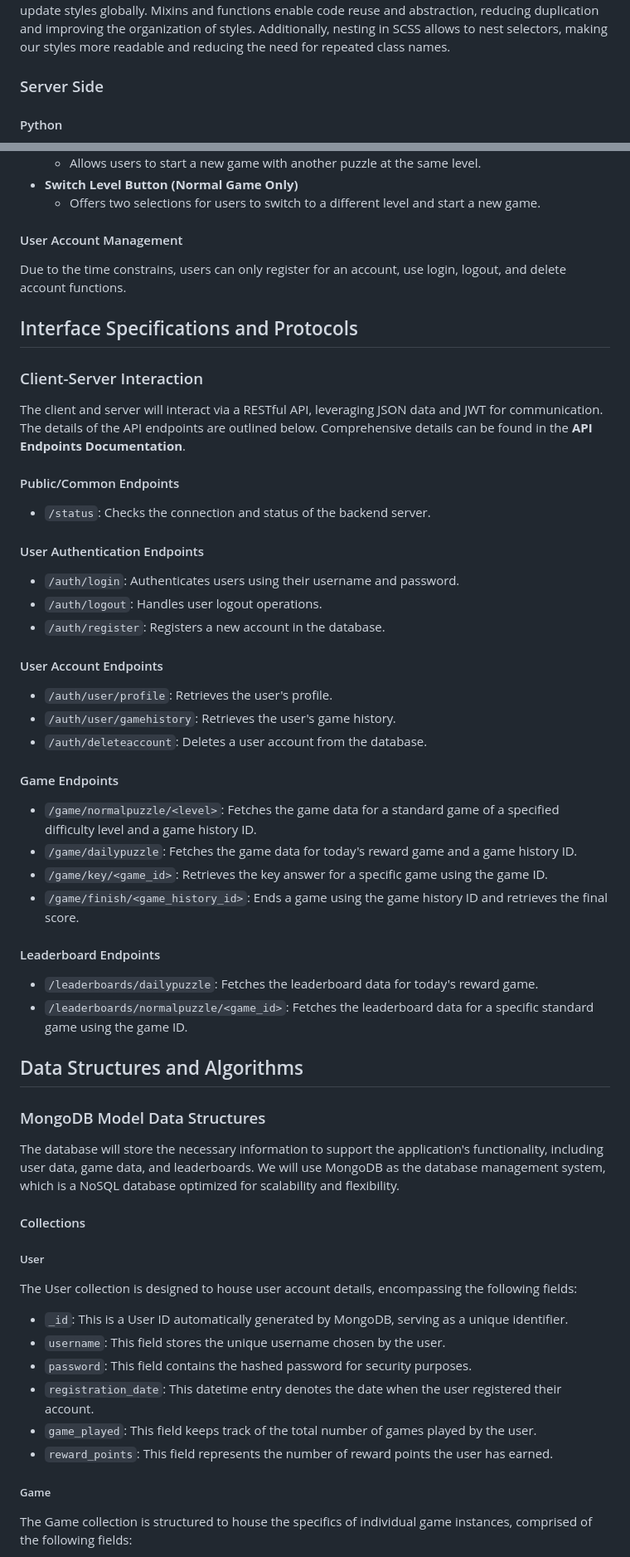
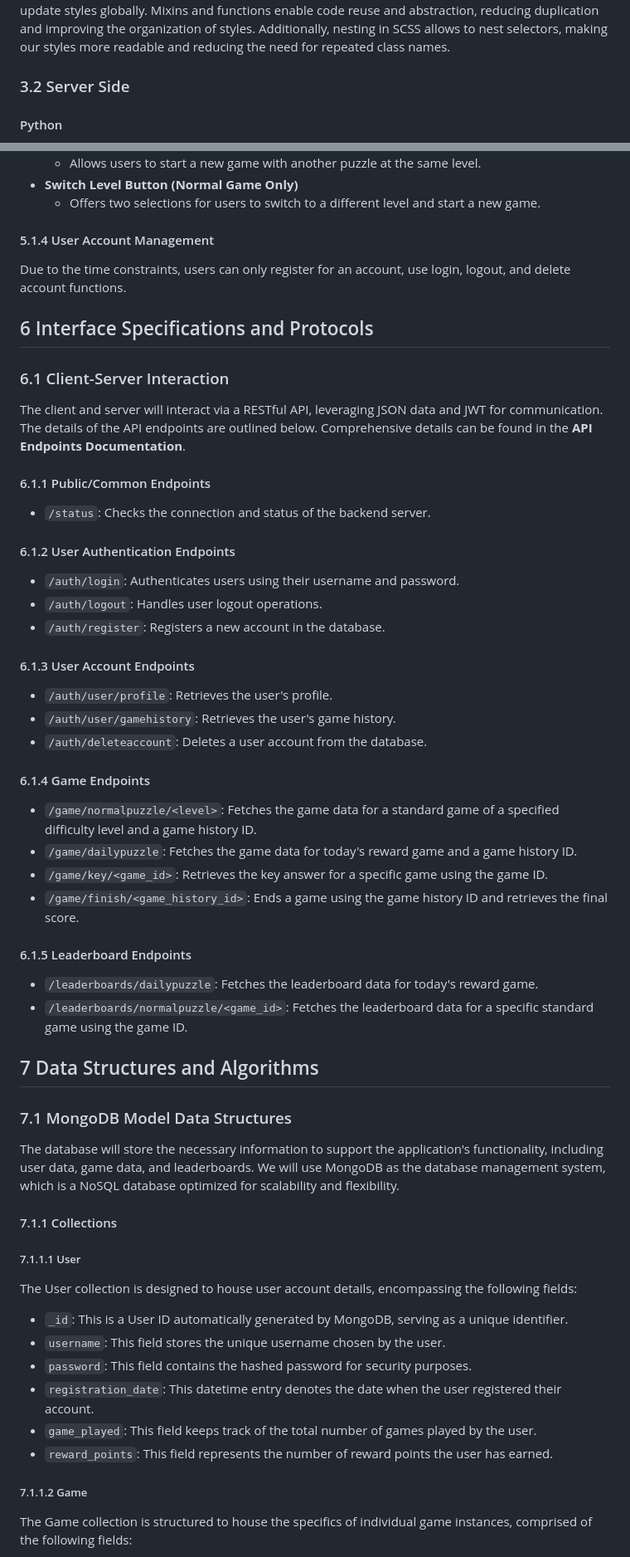
Before and after one commit to warrenlyr/CSS566-Final-Project, a Markdown page: Documentation/Software Design Document/README.md, 2 parts joined by grey strips. Shown at 83% size. Rendered like a GitHub page.

```diff
--- a/Documentation/Software Design Document/README.md
+++ b/Documentation/Software Design Document/README.md
@@ -101,7 +101,7 @@ The frontend is built using standard modern web development methodologies: It's
 
 For the styling language, SCSS was chosen for several reasons. First and foremost, SCSS provides enhanced productivity and maintainability compared to plain CSS. With features such as variables, mixins, functions, and nesting, it is possible to create more modular and reusable stylesheets. Variables enable defining and reusing values throughout the project’s styles, making it easier to update styles globally. Mixins and functions enable code reuse and abstraction, reducing duplication and improving the organization of styles. Additionally, nesting in SCSS allows to nest selectors, making our styles more readable and reducing the need for repeated class names.
 
-### Server Side
+### 3.2 Server Side
 
 #### Python
 
@@ -243,53 +243,53 @@ The Game UI allows users to play the game, view the words they need to find, see
 - **Switch Level Button (Normal Game Only)**
   - Offers two selections for users to switch to a different level and start a new game.
 
-#### User Account Management
+#### 5.1.4 User Account Management
 
-Due to the time constrains, users can only register for an account, use login, logout, and delete account functions.
+Due to the time constraints, users can only register for an account, use login, logout, and delete account functions.
 
-## Interface Specifications and Protocols
+## 6 Interface Specifications and Protocols
 
-### Client-Server Interaction
+### 6.1 Client-Server Interaction
 
 The client and server will interact via a RESTful API, leveraging JSON data and JWT for communication. The details of the API endpoints are outlined below. Comprehensive details can be found in the **API Endpoints Documentation**.
 
-#### Public/Common Endpoints
+#### 6.1.1 Public/Common Endpoints
 
 - `/status`: Checks the connection and status of the backend server.
 
-#### User Authentication Endpoints
+#### 6.1.2 User Authentication Endpoints
 
 - `/auth/login`: Authenticates users using their username and password.
 - `/auth/logout`: Handles user logout operations.
 - `/auth/register`: Registers a new account in the database.
 
-#### User Account Endpoints
+#### 6.1.3 User Account Endpoints
 
 - `/auth/user/profile`: Retrieves the user's profile.
 - `/auth/user/gamehistory`: Retrieves the user's game history.
 - `/auth/deleteaccount`: Deletes a user account from the database.
 
-#### Game Endpoints
+#### 6.1.4 Game Endpoints
 
 - `/game/normalpuzzle/<level>`: Fetches the game data for a standard game of a specified difficulty level and a game history ID.
 - `/game/dailypuzzle`: Fetches the game data for today's reward game and a game history ID.
 - `/game/key/<game_id>`: Retrieves the key answer for a specific game using the game ID.
 - `/game/finish/<game_history_id>`: Ends a game using the game history ID and retrieves the final score.
 
-#### Leaderboard Endpoints
+#### 6.1.5 Leaderboard Endpoints
 
 - `/leaderboards/dailypuzzle`: Fetches the leaderboard data for today's reward game.
 - `/leaderboards/normalpuzzle/<game_id>`: Fetches the leaderboard data for a specific standard game using the game ID.
 
-## Data Structures and Algorithms
+## 7 Data Structures and Algorithms
 
-### MongoDB Model Data Structures
+### 7.1 MongoDB Model Data Structures
 
 The database will store the necessary information to support the application's functionality, including user data, game data, and leaderboards. We will use MongoDB as the database management system, which is a NoSQL database optimized for scalability and flexibility.
 
-#### Collections
+#### 7.1.1 Collections
 
-##### User
+##### 7.1.1.1 User
 
 The User collection is designed to house user account details, encompassing the following fields:
 
@@ -300,7 +300,7 @@ The User collection is designed to house user account details, encompassing the
 - `game_played`: This field keeps track of the total number of games played by the user.
 - `reward_points`: This field represents the number of reward points the user has earned.
 
-##### Game
+##### 7.1.1.2 Game
 
 The Game collection is structured to house the specifics of individual game instances, comprised of the following fields:
 
```
Also changed, not shown: other parts of Documentation/Software Design Document/README.md (+52 -48 lines), Documentation/Software Design Document/SDD Init Version.md (renamed from Documentation/Software Design Document/SDDv1.md).
